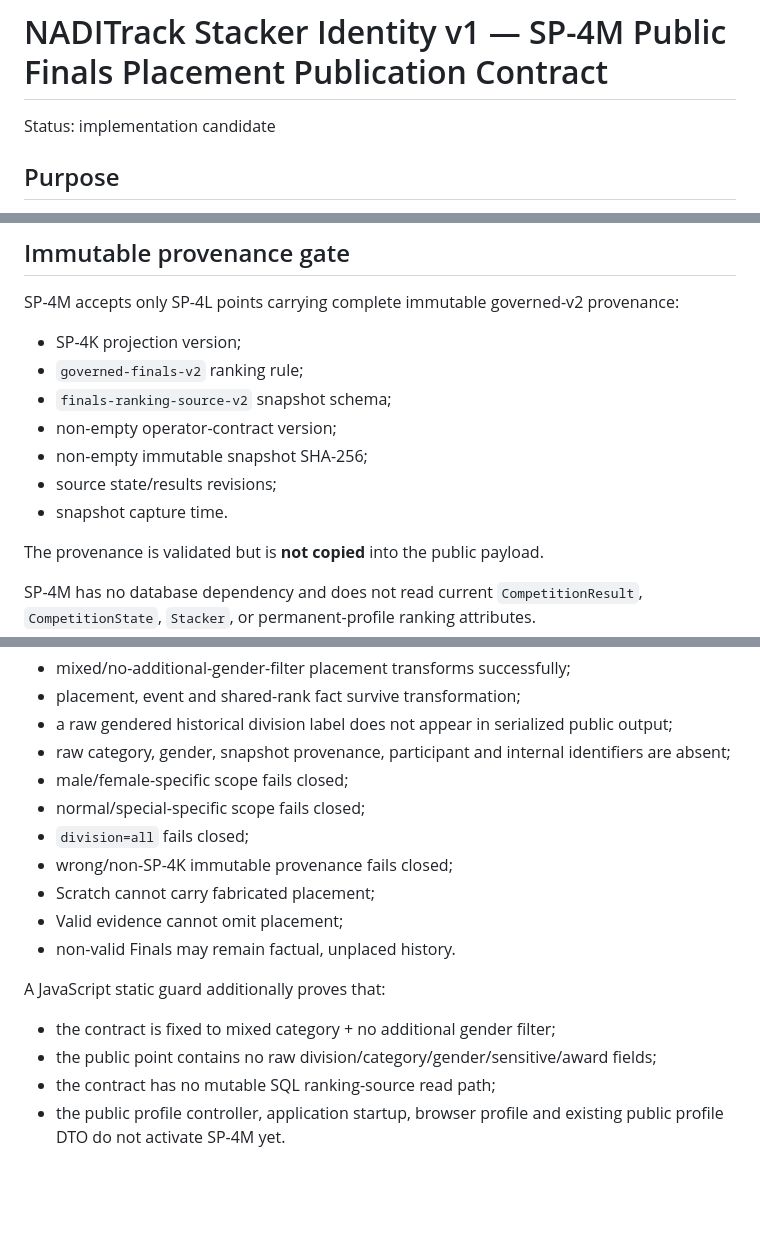
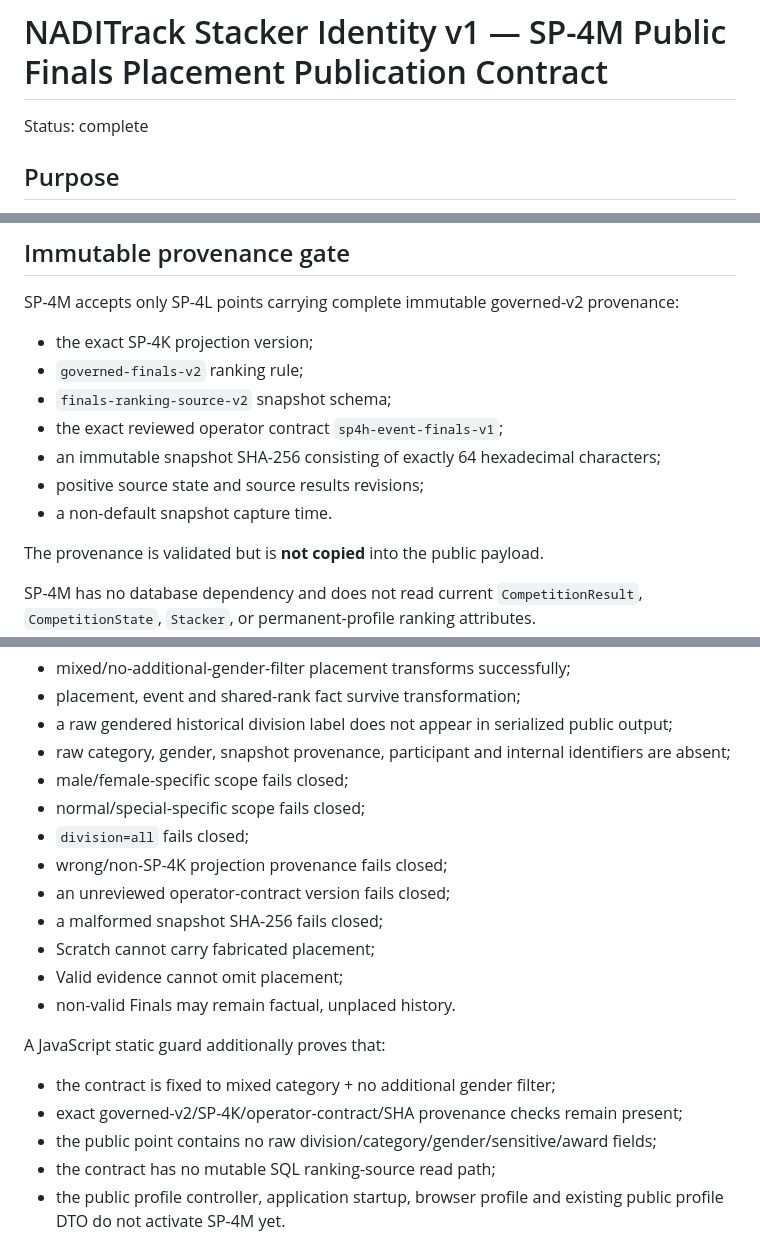
Before and after one commit to casseylim/StackMeet, a Markdown page: docs/architecture/STACKER_IDENTITY_SP4M.md, 3 parts joined by grey strips. GitHub-like rendering; blank space fills up the shorter version.

Commit message:
Mark SP-4M contract complete

```diff
--- a/docs/architecture/STACKER_IDENTITY_SP4M.md
+++ b/docs/architecture/STACKER_IDENTITY_SP4M.md
@@ -1,6 +1,6 @@
 # NADITrack Stacker Identity v1 — SP-4M Public Finals Placement Publication Contract
 
-Status: implementation candidate
+Status: complete
 
 ## Purpose
 
@@ -91,13 +91,13 @@ The public placement point intentionally excludes:
 
 SP-4M accepts only SP-4L points carrying complete immutable governed-v2 provenance:
 
-- SP-4K projection version;
+- the exact SP-4K projection version;
 - `governed-finals-v2` ranking rule;
 - `finals-ranking-source-v2` snapshot schema;
-- non-empty operator-contract version;
-- non-empty immutable snapshot SHA-256;
-- source state/results revisions;
-- snapshot capture time.
+- the exact reviewed operator contract `sp4h-event-finals-v1`;
+- an immutable snapshot SHA-256 consisting of exactly 64 hexadecimal characters;
+- positive source state and source results revisions;
+- a non-default snapshot capture time.
 
 The provenance is validated but is **not copied** into the public payload.
 
@@ -139,7 +139,9 @@ SP-4M uses stable blocker prefixes:
 - male/female-specific scope fails closed;
 - normal/special-specific scope fails closed;
 - `division=all` fails closed;
-- wrong/non-SP-4K immutable provenance fails closed;
+- wrong/non-SP-4K projection provenance fails closed;
+- an unreviewed operator-contract version fails closed;
+- a malformed snapshot SHA-256 fails closed;
 - Scratch cannot carry fabricated placement;
 - Valid evidence cannot omit placement;
 - non-valid Finals may remain factual, unplaced history.
@@ -147,6 +149,7 @@ SP-4M uses stable blocker prefixes:
 A JavaScript static guard additionally proves that:
 
 - the contract is fixed to mixed category + no additional gender filter;
+- exact governed-v2/SP-4K/operator-contract/SHA provenance checks remain present;
 - the public point contains no raw division/category/gender/sensitive/award fields;
 - the contract has no mutable SQL ranking-source read path;
 - the public profile controller, application startup, browser profile and existing public profile DTO do not activate SP-4M yet.
```
